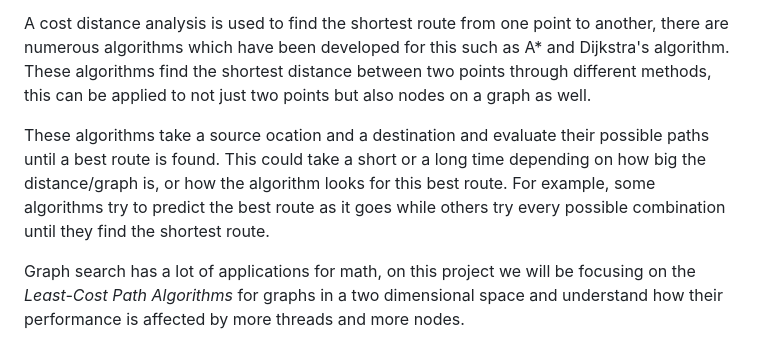
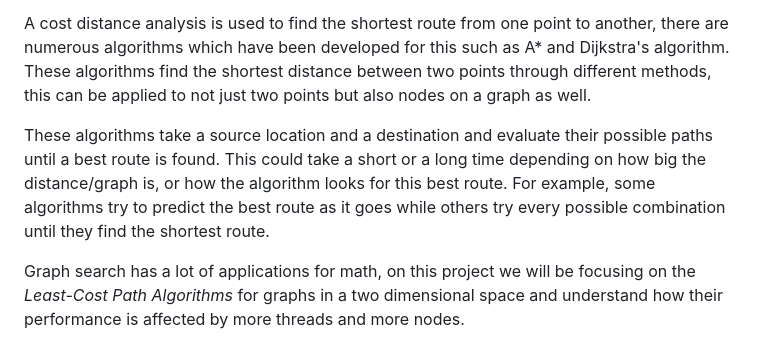
Before and after one commit to Parra-Parallel-Project/parallel-research-project, a Markdown page: milestone.md, the part around the change. Drawn GitHub-style.

Commit message:
spelling mistake

```diff
--- a/milestone.md
+++ b/milestone.md
@@ -17,7 +17,7 @@ The outcome of this project is to provide an analysis of _Least-Cost Path Algori
 
 A cost distance analysis is used to find the shortest route from one point to another, there are numerous algorithms which have been developed for this such as A\* and Dijkstra's algorithm. These algorithms find the shortest distance between two points through different methods, this can be applied to not just two points but also nodes on a graph as well.
 
-These algorithms take a source ocation and a destination and evaluate their possible paths until a best route is found. This could take a short or a long time depending on how big the distance/graph is, or how the algorithm looks for this best route. For example, some algorithms try to predict the best route as it goes while others try every possible combination until they find the shortest route.
+These algorithms take a source location and a destination and evaluate their possible paths until a best route is found. This could take a short or a long time depending on how big the distance/graph is, or how the algorithm looks for this best route. For example, some algorithms try to predict the best route as it goes while others try every possible combination until they find the shortest route.
 
 Graph search has a lot of applications for math, on this project we will be focusing on the _Least-Cost Path Algorithms_ for graphs in a two dimensional space and understand how their performance is affected by more threads and more nodes.
 
```
